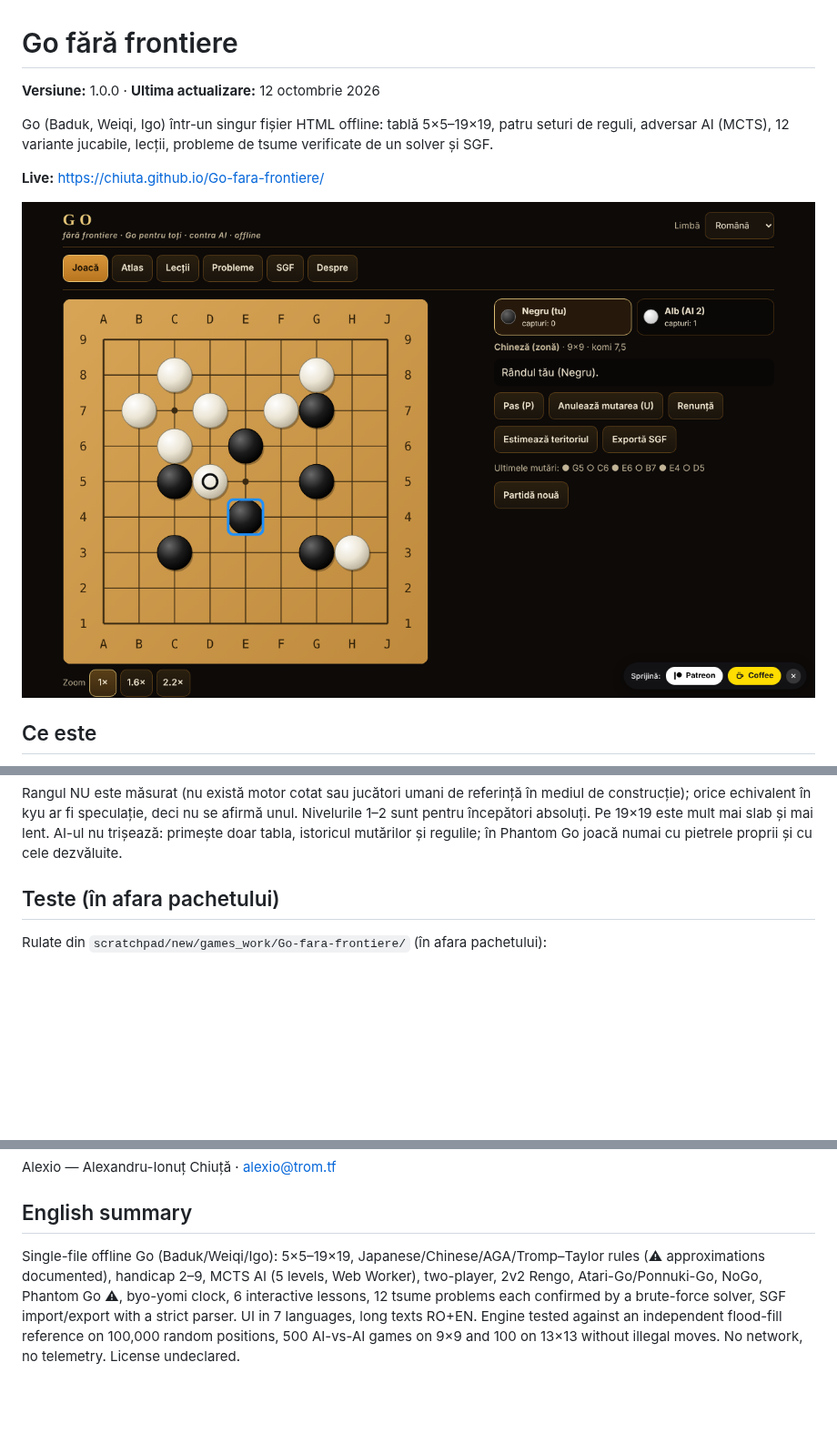
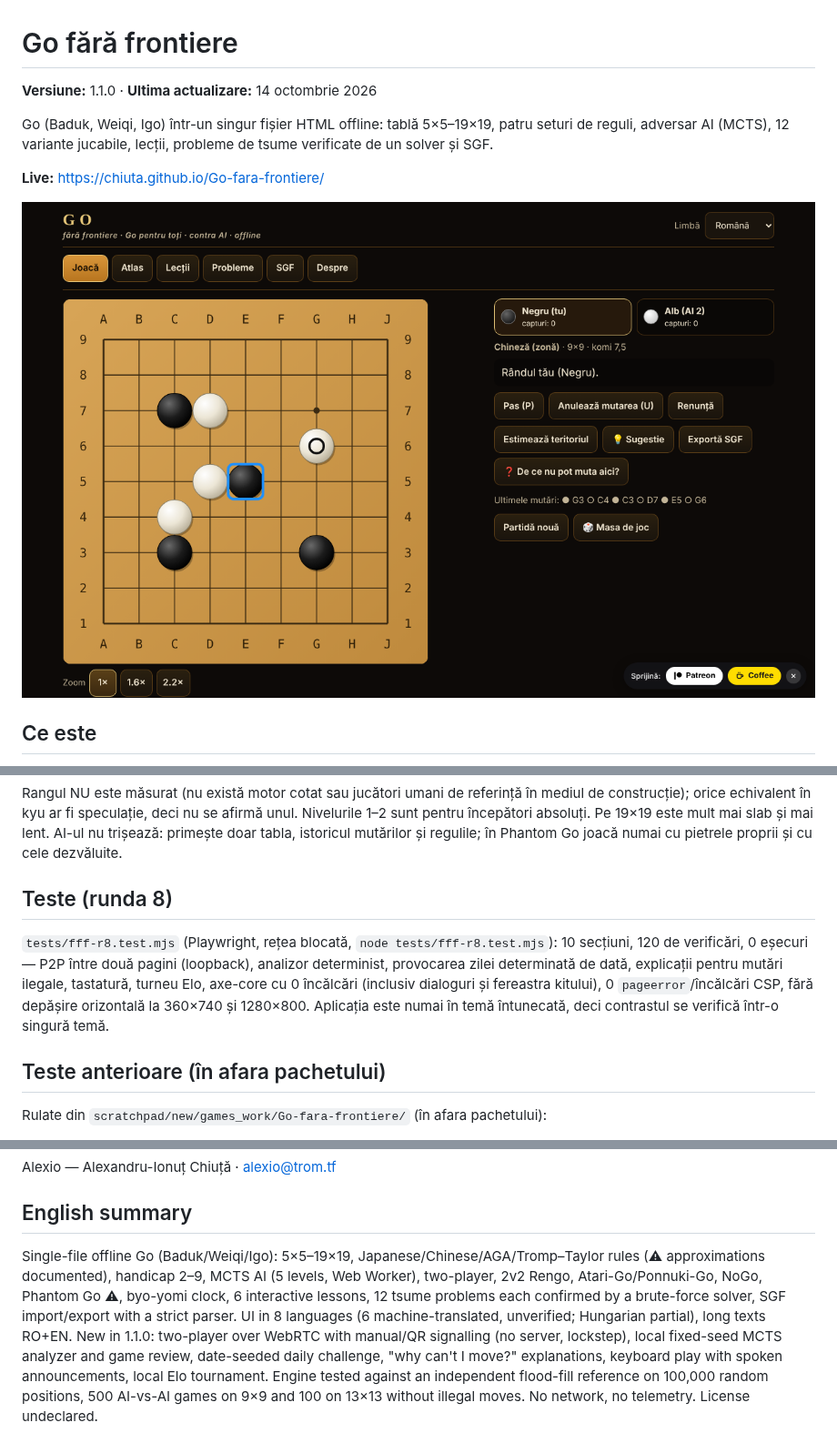
Before and after one commit to chiuta/Go-fara-frontiere, a Markdown page: README.md, 3 parts joined by grey strips. Shown at 91% size. GitHub-like rendering; pictures changed too: screenshot.png; blank space fills up the shorter version.

```diff
--- a/README.md
+++ b/README.md
@@ -1,6 +1,6 @@
 # Go fără frontiere
 
-**Versiune:** 1.0.0 · **Ultima actualizare:** 12 octombrie 2026
+**Versiune:** 1.1.0 · **Ultima actualizare:** 14 octombrie 2026
 
 Go (Baduk, Weiqi, Igo) într-un singur fișier HTML offline: tablă 5×5–19×19, patru seturi de reguli, adversar AI (MCTS), 12 variante jucabile, lecții, probleme de tsume verificate de un solver și SGF.
 
@@ -81,7 +93,11 @@ Cu 20–40 de jocuri, intervalul de încredere (95%) este de ordinul ±15–20 p
 
 Rangul NU este măsurat (nu există motor cotat sau jucători umani de referință în mediul de construcție); orice echivalent în kyu ar fi speculație, deci nu se afirmă unul. Nivelurile 1–2 sunt pentru începători absoluți. Pe 19×19 este mult mai slab și mai lent. AI-ul nu trișează: primește doar tabla, istoricul mutărilor și regulile; în Phantom Go joacă numai cu pietrele proprii și cu cele dezvăluite.
 
-## Teste (în afara pachetului)
+## Teste (runda 8)
+
+`tests/fff-r8.test.mjs` (Playwright, rețea blocată, `node tests/fff-r8.test.mjs`): 10 secțiuni, 120 de verificări, 0 eșecuri — P2P între două pagini (loopback), analizor determinist, provocarea zilei determinată de dată, explicații pentru mutări ilegale, tastatură, turneu Elo, axe-core cu 0 încălcări (inclusiv dialoguri și fereastra kitului), 0 `pageerror`/încălcări CSP, fără depășire orizontală la 360×740 și 1280×800. Aplicația este numai în temă întunecată, deci contrastul se verifică într-o singură temă.
+
+## Teste anterioare (în afara pachetului)
 
 Rulate din `scratchpad/new/games_work/Go-fara-frontiere/` (în afara pachetului):
 
@@ -141,4 +161,4 @@ Alexio — Alexandru-Ionuț Chiuță · alexio@trom.tf
 
 ## English summary
 
-Single-file offline Go (Baduk/Weiqi/Igo): 5×5–19×19, Japanese/Chinese/AGA/Tromp–Taylor rules (⚠ approximations documented), handicap 2–9, MCTS AI (5 levels, Web Worker), two-player, 2v2 Rengo, Atari-Go/Ponnuki-Go, NoGo, Phantom Go ⚠, byo-yomi clock, 6 interactive lessons, 12 tsume problems each confirmed by a brute-force solver, SGF import/export with a strict parser. UI in 7 languages, long texts RO+EN. Engine tested against an independent flood-fill reference on 100,000 random positions, 500 AI-vs-AI games on 9×9 and 100 on 13×13 without illegal moves. No network, no telemetry. License undeclared.
+Single-file offline Go (Baduk/Weiqi/Igo): 5×5–19×19, Japanese/Chinese/AGA/Tromp–Taylor rules (⚠ approximations documented), handicap 2–9, MCTS AI (5 levels, Web Worker), two-player, 2v2 Rengo, Atari-Go/Ponnuki-Go, NoGo, Phantom Go ⚠, byo-yomi clock, 6 interactive lessons, 12 tsume problems each confirmed by a brute-force solver, SGF import/export with a strict parser. UI in 8 languages (6 machine-translated, unverified; Hungarian partial), long texts RO+EN. New in 1.1.0: two-player over WebRTC with manual/QR signalling (no server, lockstep), local fixed-seed MCTS analyzer and game review, date-seeded daily challenge, "why can't I move?" explanations, keyboard play with spoken announcements, local Elo tournament. Engine tested against an independent flood-fill reference on 100,000 random positions, 500 AI-vs-AI games on 9×9 and 100 on 13×13 without illegal moves. No network, no telemetry. License undeclared.
```
Also changed, not shown: other parts of README.md (+18 -2 lines), icon-192.png (added), icon-512.png (added), icon-maskable-512.png (added), 6 other files.
